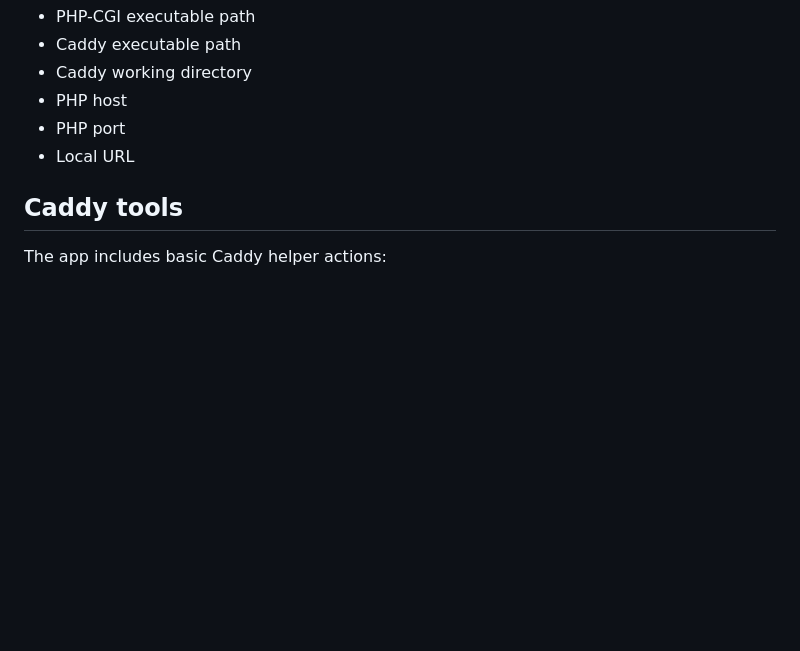
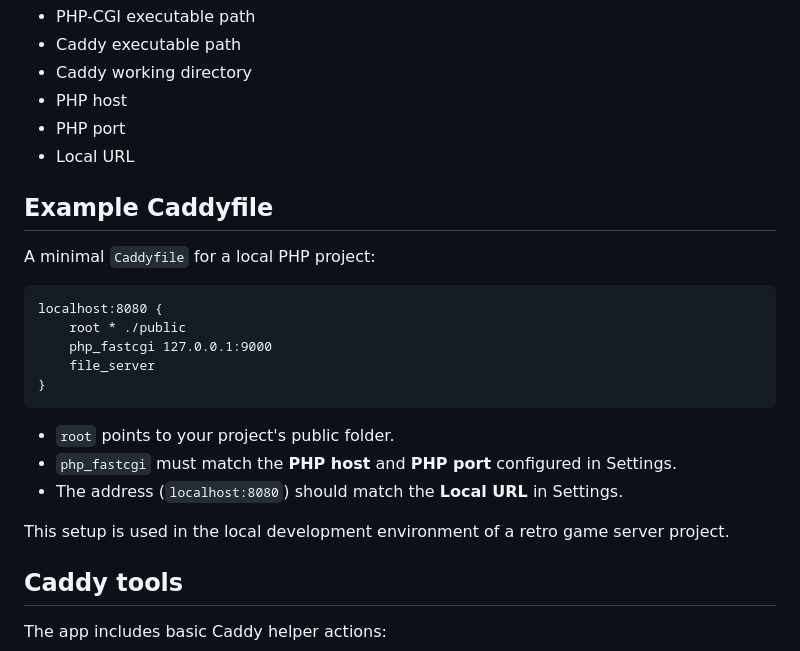
Before and after one commit to iKaioC/caddy-php-manager, a Markdown page: README.md, the part around the change. GitHub-like rendering; blank space fills up the shorter version.

Commit message:
Add example Caddyfile to README
Co-authored-by: habbi-hotel <255537086+habbi-hotel@users.noreply.github.com>

````diff
--- a/README.md
+++ b/README.md
@@ -97,6 +97,24 @@ The settings screen currently supports:
 * PHP port
 * Local URL
 
+## Example Caddyfile
+
+A minimal `Caddyfile` for a local PHP project:
+
+```txt
+localhost:8080 {
+    root * ./public
+    php_fastcgi 127.0.0.1:9000
+    file_server
+}
+```
+
+* `root` points to your project's public folder.
+* `php_fastcgi` must match the **PHP host** and **PHP port** configured in Settings.
+* The address (`localhost:8080`) should match the **Local URL** in Settings.
+
+This setup is used in the local development environment of a retro game server project.
+
 ## Caddy tools
 
 The app includes basic Caddy helper actions:
````
